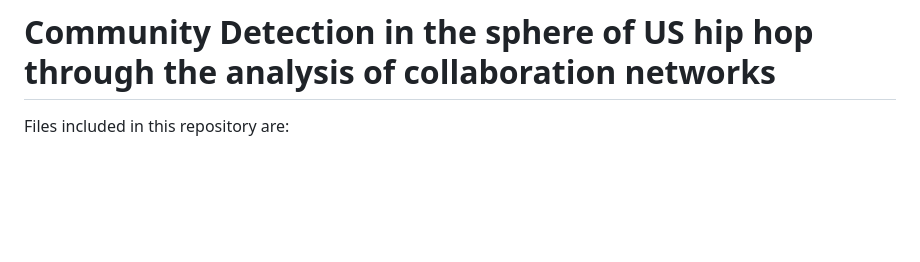
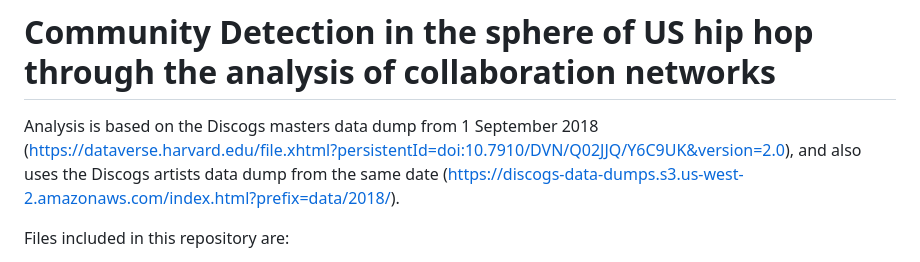
Before and after one commit to portis123/hiphopcollabnetworks, a Markdown page: README.md, the part around the change. Rendered like a GitHub page; blank space fills up the shorter version.

```diff
--- a/README.md
+++ b/README.md
@@ -1,4 +1,7 @@
 # Community Detection in the sphere of US hip hop through the analysis of collaboration networks
+
+Analysis is based on the Discogs masters data dump from 1 September 2018 (https://dataverse.harvard.edu/file.xhtml?persistentId=doi:10.7910/DVN/Q02JJQ/Y6C9UK&version=2.0), and also uses the Discogs artists data dump from the same date (https://discogs-data-dumps.s3.us-west-2.amazonaws.com/index.html?prefix=data/2018/).
+
 Files included in this repository are:
 
 1. [GenreLimiter.Rmd](GenreLimiter.Rmd): R file where the Discogs masters file from 1 September 2018 in xml format is parsed and filtered for entries containing the Hip Hop genre, then with data quality classified as Correct, and removing entries with any other genres in addition to Hip Hop. Lastly, only entries with collaborations are retained, and an edge list of collaborating pairs of artists is created and saved as a csv file
```
